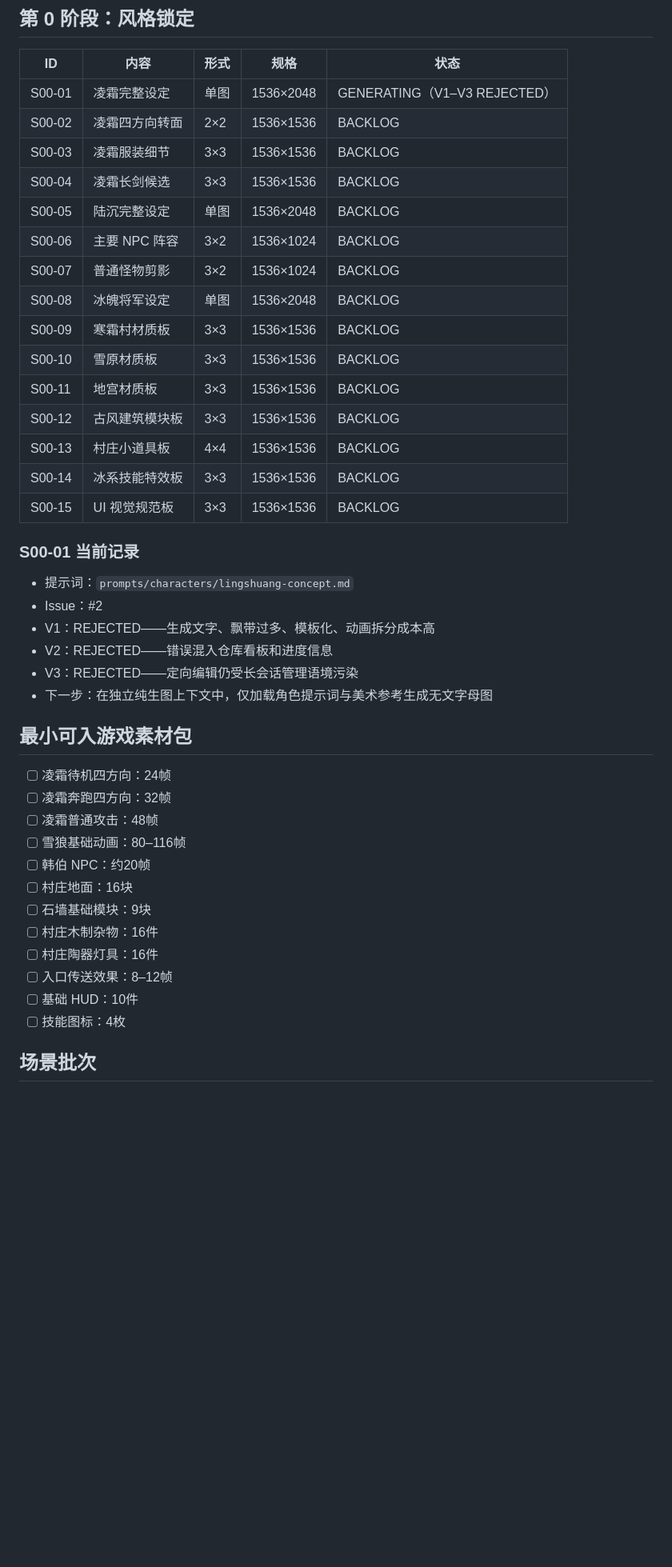
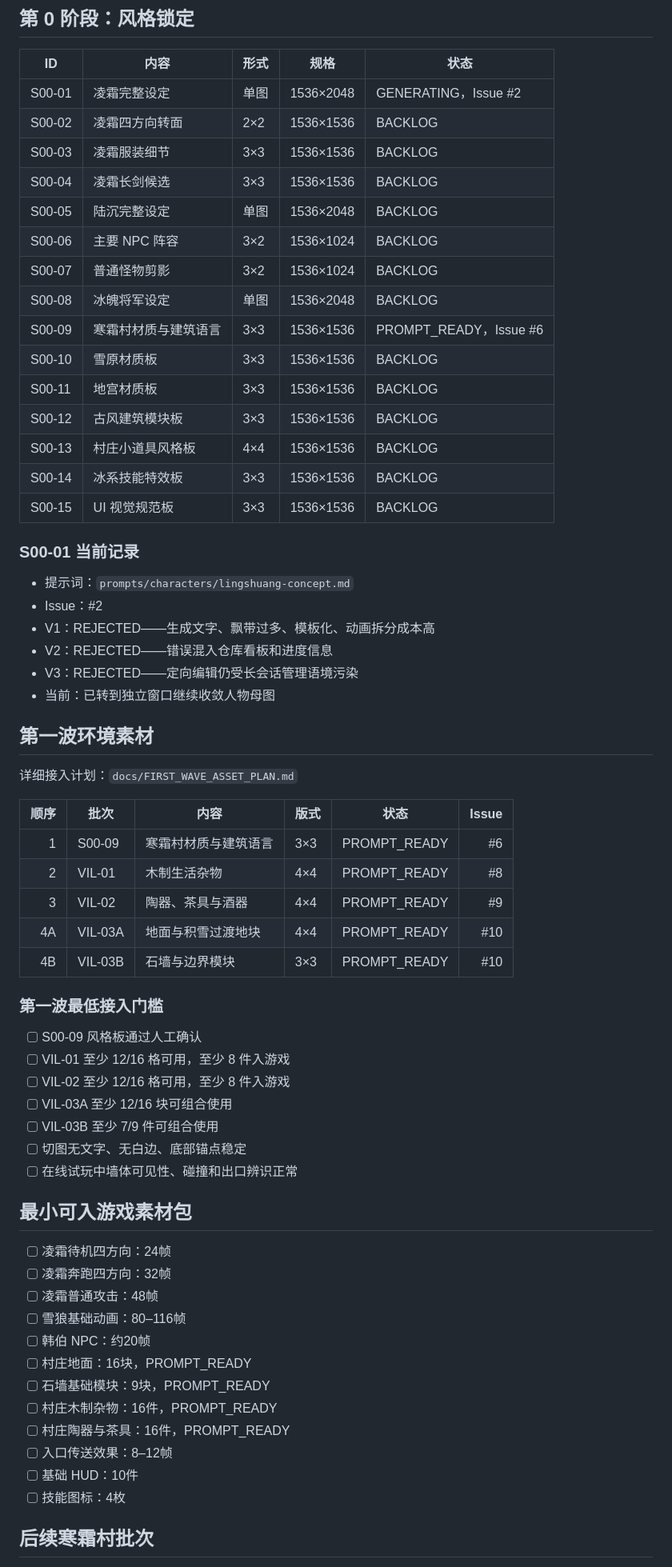
Before and after one commit to colafang233-boop/shuangjin, a Markdown page: docs/ASSET_TRACKER.md, the part around one of its changes. Shown at 80% size. Drawn GitHub-style; blank space fills up the shorter version.

Commit message:
docs(asset): mark first wave prompts ready

```diff
--- a/docs/ASSET_TRACKER.md
+++ b/docs/ASSET_TRACKER.md
@@ -38,7 +40,7 @@
 
 | ID | 内容 | 形式 | 规格 | 状态 |
 |---|---|---|---|---|
-| S00-01 | 凌霜完整设定 | 单图 | 1536×2048 | GENERATING（V1–V3 REJECTED） |
+| S00-01 | 凌霜完整设定 | 单图 | 1536×2048 | GENERATING，Issue #2 |
 | S00-02 | 凌霜四方向转面 | 2×2 | 1536×1536 | BACKLOG |
 | S00-03 | 凌霜服装细节 | 3×3 | 1536×1536 | BACKLOG |
 | S00-04 | 凌霜长剑候选 | 3×3 | 1536×1536 | BACKLOG |
@@ -46,11 +48,11 @@
 | S00-06 | 主要 NPC 阵容 | 3×2 | 1536×1024 | BACKLOG |
 | S00-07 | 普通怪物剪影 | 3×2 | 1536×1024 | BACKLOG |
 | S00-08 | 冰魄将军设定 | 单图 | 1536×2048 | BACKLOG |
-| S00-09 | 寒霜村材质板 | 3×3 | 1536×1536 | BACKLOG |
+| S00-09 | 寒霜村材质与建筑语言 | 3×3 | 1536×1536 | PROMPT_READY，Issue #6 |
 | S00-10 | 雪原材质板 | 3×3 | 1536×1536 | BACKLOG |
 | S00-11 | 地宫材质板 | 3×3 | 1536×1536 | BACKLOG |
 | S00-12 | 古风建筑模块板 | 3×3 | 1536×1536 | BACKLOG |
-| S00-13 | 村庄小道具板 | 4×4 | 1536×1536 | BACKLOG |
+| S00-13 | 村庄小道具风格板 | 4×4 | 1536×1536 | BACKLOG |
 | S00-14 | 冰系技能特效板 | 3×3 | 1536×1536 | BACKLOG |
 | S00-15 | UI 视觉规范板 | 3×3 | 1536×1536 | BACKLOG |
 
@@ -61,7 +63,29 @@
 - V1：REJECTED——生成文字、飘带过多、模板化、动画拆分成本高
 - V2：REJECTED——错误混入仓库看板和进度信息
 - V3：REJECTED——定向编辑仍受长会话管理语境污染
-- 下一步：在独立纯生图上下文中，仅加载角色提示词与美术参考生成无文字母图
+- 当前：已转到独立窗口继续收敛人物母图
+
+## 第一波环境素材
+
+详细接入计划：`docs/FIRST_WAVE_ASSET_PLAN.md`
+
+| 顺序 | 批次 | 内容 | 版式 | 状态 | Issue |
+|---:|---|---|---|---|---:|
+| 1 | S00-09 | 寒霜村材质与建筑语言 | 3×3 | PROMPT_READY | #6 |
+| 2 | VIL-01 | 木制生活杂物 | 4×4 | PROMPT_READY | #8 |
+| 3 | VIL-02 | 陶器、茶具与酒器 | 4×4 | PROMPT_READY | #9 |
+| 4A | VIL-03A | 地面与积雪过渡地块 | 4×4 | PROMPT_READY | #10 |
+| 4B | VIL-03B | 石墙与边界模块 | 3×3 | PROMPT_READY | #10 |
+
+### 第一波最低接入门槛
+
+- [ ] S00-09 风格板通过人工确认
+- [ ] VIL-01 至少 12/16 格可用，至少 8 件入游戏
+- [ ] VIL-02 至少 12/16 格可用，至少 8 件入游戏
+- [ ] VIL-03A 至少 12/16 块可组合使用
+- [ ] VIL-03B 至少 7/9 件可组合使用
+- [ ] 切图无文字、无白边、底部锚点稳定
+- [ ] 在线试玩中墙体可见性、碰撞和出口辨识正常
 
 ## 最小可入游戏素材包
 
@@ -70,13 +94,13 @@
 - [ ] 凌霜普通攻击：48帧
 - [ ] 雪狼基础动画：80–116帧
 - [ ] 韩伯 NPC：约20帧
-- [ ] 村庄地面：16块
-- [ ] 石墙基础模块：9块
-- [ ] 村庄木制杂物：16件
-- [ ] 村庄陶器灯具：16件
+- [ ] 村庄地面：16块，PROMPT_READY
+- [ ] 石墙基础模块：9块，PROMPT_READY
+- [ ] 村庄木制杂物：16件，PROMPT_READY
+- [ ] 村庄陶器与茶具：16件，PROMPT_READY
 - [ ] 入口传送效果：8–12帧
 - [ ] 基础 HUD：10件
 - [ ] 技能图标：4枚
 
-## 场景批次
+## 后续寒霜村批次
 
```
Also changed, not shown: other parts of docs/ASSET_TRACKER.md (+21 -17 lines).
